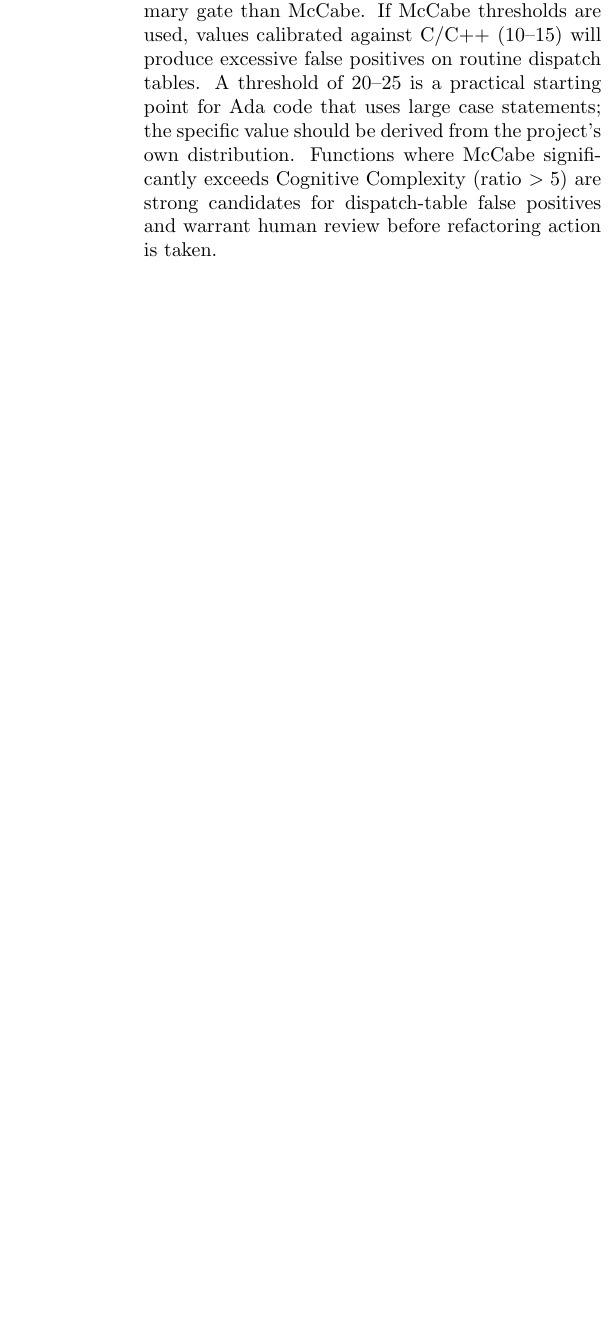
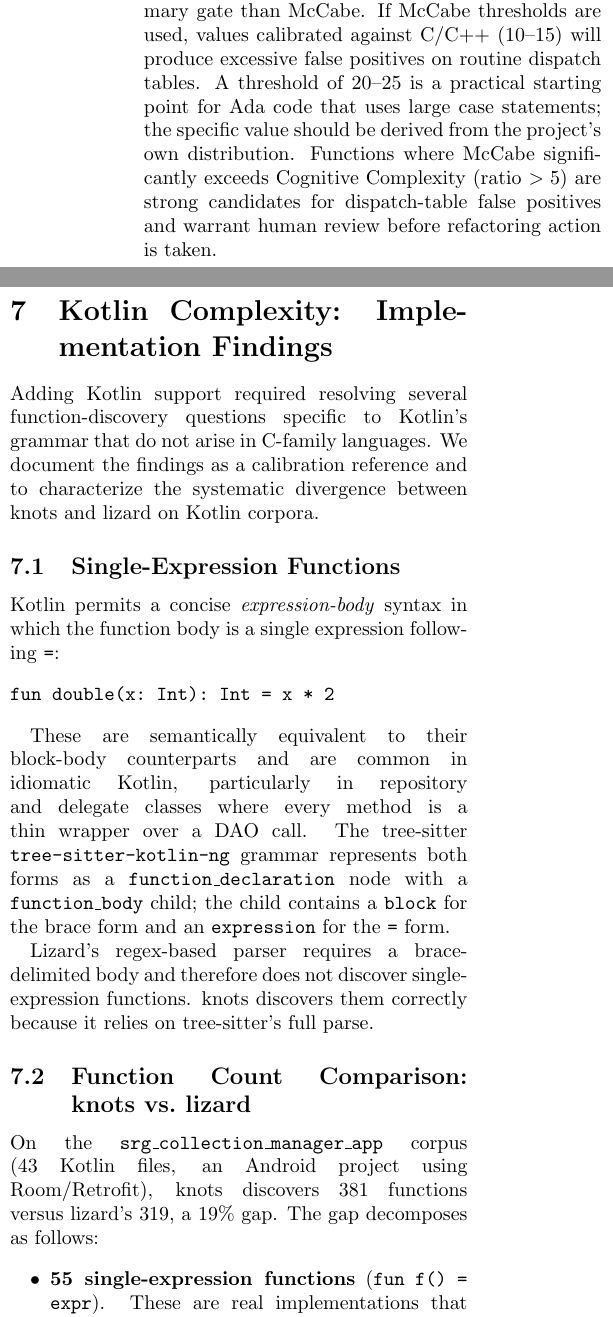
Before and after one commit to brandon-arrendondo/knots, a LaTeX paper (paper/survey.tex): part of one column of page 10 of 12 before the commit and two parts of the columns of page 10 of 12 after it, the two joined at a grey line, cut so that both start at the same text, the shorter picture padded with empty space. Compiled offline with pdfLaTeX.

Commit message:
docs(kotlin): document Kotlin function-count gap vs lizard in paper and benchmark notes
Root cause of the 381 vs 319 (+19%) gap: 55 single-expression functions
(fun f() = expr) that lizard's brace-matching misses, plus 7 abstract
declarations. knots is correct on both counts.

- Add §Kotlin Complexity: Implementation Findings to survey.tex covering
  single-expression function grammar, the count breakdown, interface-method
  treatment, and threshold implications
- Update BENCHMARK_RESULTS.md: close investigation point #20, update table row
- Add three Kotlin discovery tests: single-expression body, abstract
  declaration, and interface method

Co-Authored-By: Claude Sonnet 4.6 <noreply@anthropic.com>

```diff
--- a/paper/survey.tex
+++ b/paper/survey.tex
@@ -790,3 +790,43 @@ $> 5$) are strong candidates for dispatch-table false positives and warrant
 human review before refactoring action is taken.
 
 %% ============================================================
+\section{Kotlin Complexity: Implementation Findings}
+\label{sec:kotlin-findings}
+
+Adding Kotlin support required resolving several function-discovery questions
+specific to Kotlin's grammar that do not arise in C-family languages.  We
+document the findings as a calibration reference and to characterize the
+systematic divergence between knots and lizard on Kotlin corpora.
+
+\subsection{Single-Expression Functions}
+
+Kotlin permits a concise \emph{expression-body} syntax in which the function
+body is a single expression following \texttt{=}:
+
+\begin{verbatim}
+fun double(x: Int): Int = x * 2
+\end{verbatim}
+
+These are semantically equivalent to their block-body counterparts and are
+common in idiomatic Kotlin, particularly in repository and delegate classes
+where every method is a thin wrapper over a DAO call.  The tree-sitter
+\texttt{tree-sitter-kotlin-ng} grammar represents both forms as a
+\texttt{function\_declaration} node with a \texttt{function\_body} child; the
+child contains a \texttt{block} for the brace form and an \texttt{expression}
+for the \texttt{=} form.
+
+Lizard's regex-based parser requires a brace-delimited body and therefore
+does not discover single-expression functions.  knots discovers them
+correctly because it relies on tree-sitter's full parse.
+
+\subsection{Function Count Comparison: knots vs.\ lizard}
+
+On the \texttt{srg\_collection\_manager\_app} corpus (43~Kotlin files,
+an Android project using Room/Retrofit), knots discovers 381~functions versus
+lizard's 319, a 19\% gap.  The gap decomposes as follows:
+
+\begin{itemize}
+  \item \textbf{55 single-expression functions} (\texttt{fun f() = expr}).
+    These are real implementations that lizard's brace-matching misses.
+    knots is correct.
+  \item \textbf{7 abstract declarations} (\texttt{abstract fun f(): T} with
@@ -792,0 +837 @@ human review before refactoring action is taken.
+\end{itemize}
```
Also changed, not shown: BENCHMARK_RESULTS.md (+2 -2 lines), paper/survey.tex (22 more changed lines), 1 other file.
